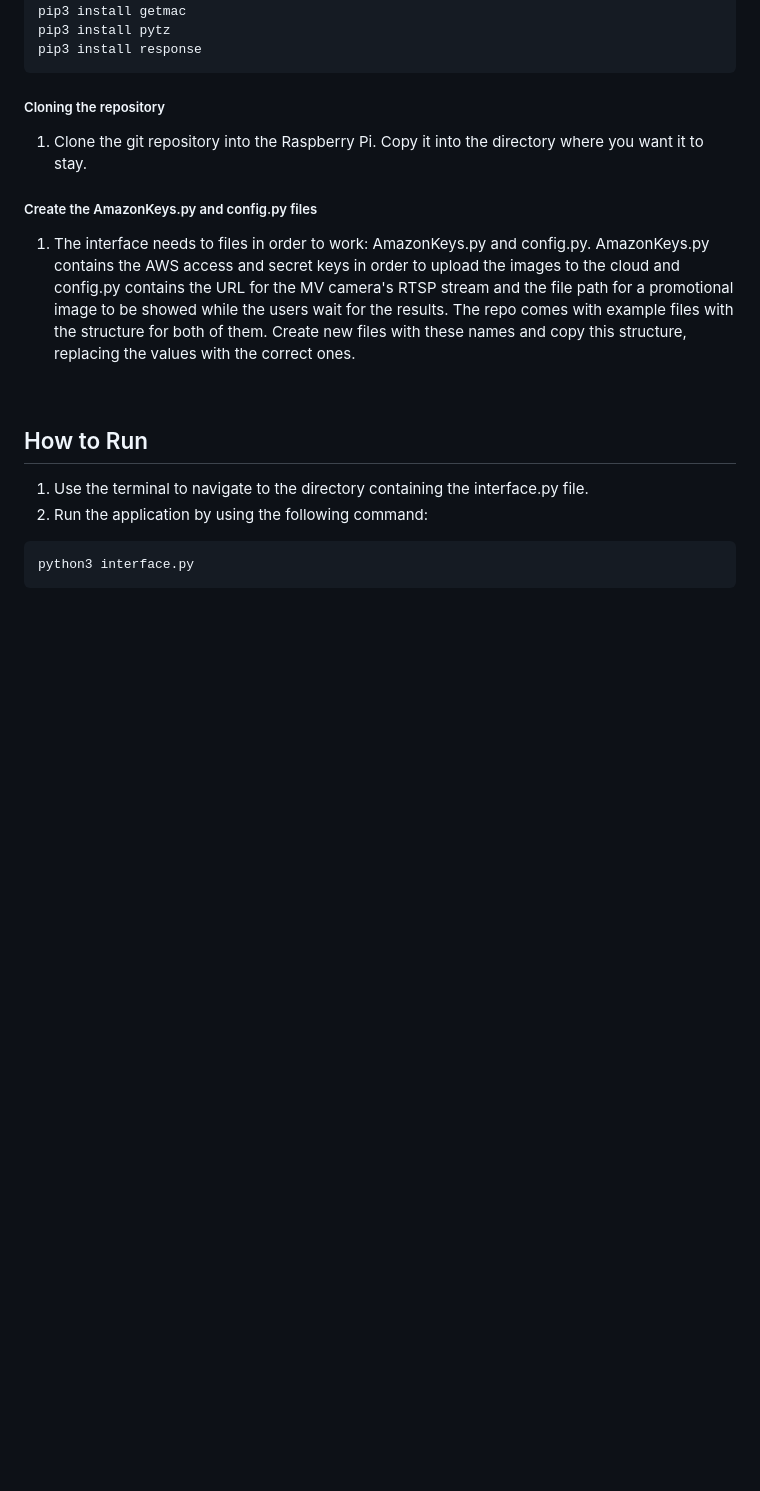
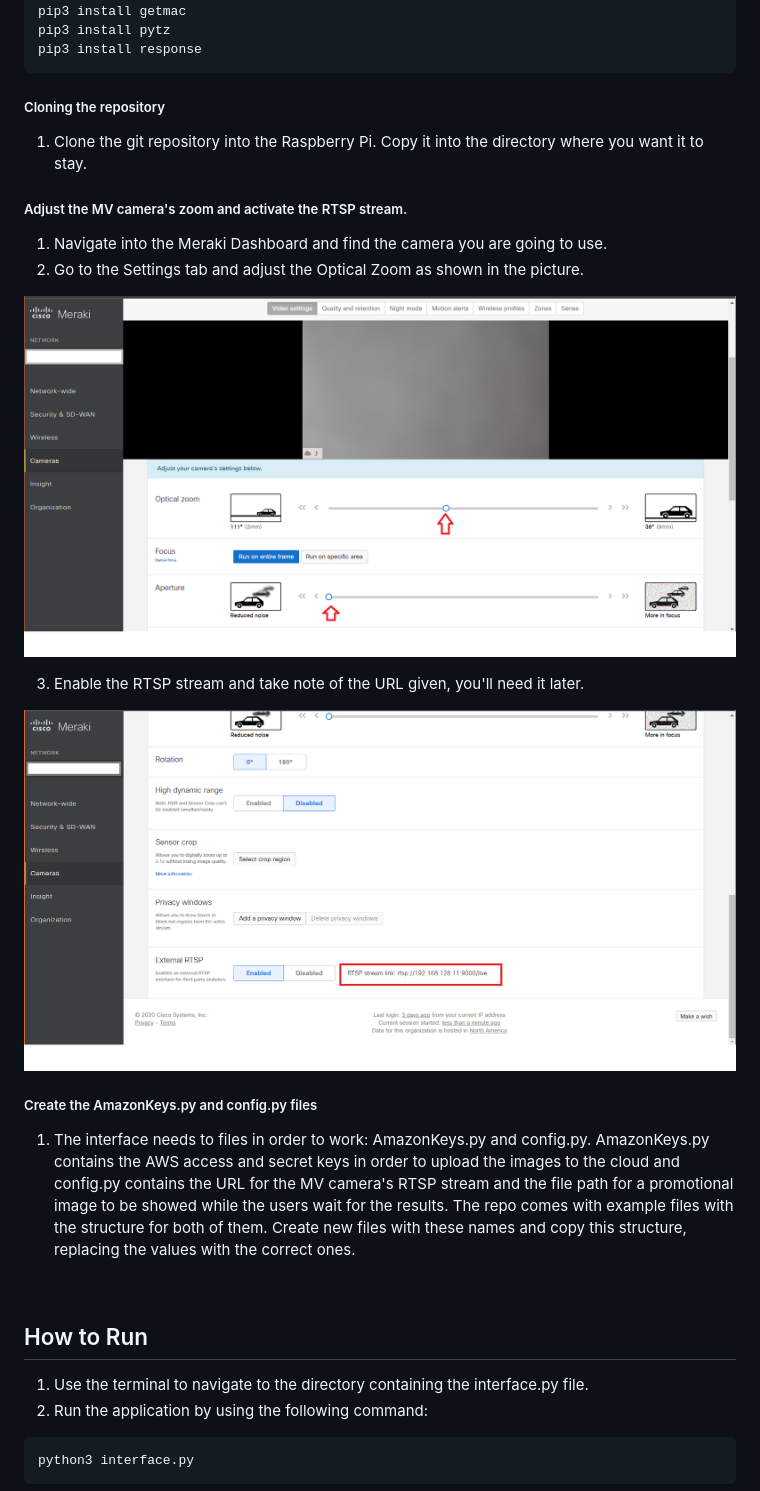
Before and after one commit to MV-Automation/MV_Pandemic_Solution, a Markdown page: RaspberryPi/README.md, the part around the change. GitHub-like rendering; pictures changed too: img/focus_set.png (added), img/rtsp_set.png (added); blank space fills up the shorter version.

Commit message:
RP README updates

```diff
--- a/RaspberryPi/README.md
+++ b/RaspberryPi/README.md
@@ -37,6 +37,18 @@ pip3 install response
 ##### Cloning the repository
 1. Clone the git repository into the Raspberry Pi. Copy it into the directory where you want it to stay.
 
+##### Adjust the MV camera's zoom and activate the RTSP stream.
+1. Navigate into the Meraki Dashboard and find the camera you are going to use.
+2. Go to the Settings tab and adjust the Optical Zoom as shown in the picture.
+
+![Image of Optical Zoom setting](
+https://github.com/MV-Automation/MV_Pandemic_Solution/blob/main/img/focus_set.png)
+
+3. Enable the RTSP stream and take note of the URL given, you'll need it later.
+
+![Image ofRTSP setting](
+https://github.com/MV-Automation/MV_Pandemic_Solution/blob/main/img/rtsp_set.png)
+
 ##### Create the AmazonKeys.py and config.py files
 1. The interface needs to files in order to work: AmazonKeys.py and config.py. AmazonKeys.py contains the AWS access and secret keys in order to upload the images to the cloud and config.py contains the URL for the MV camera's RTSP stream and the file path for a promotional image to be showed while the users wait for the results. The repo comes with example files with the structure for both of them. Create new files with these names and copy this structure, replacing the values with the correct ones.
 
```
